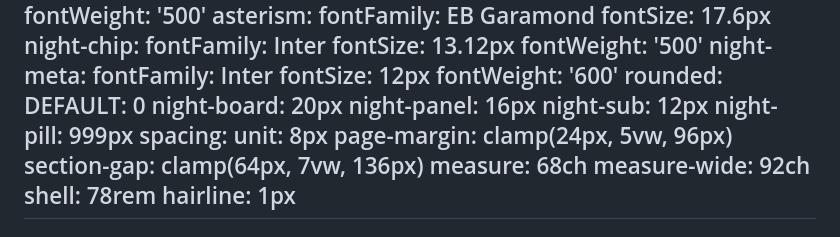
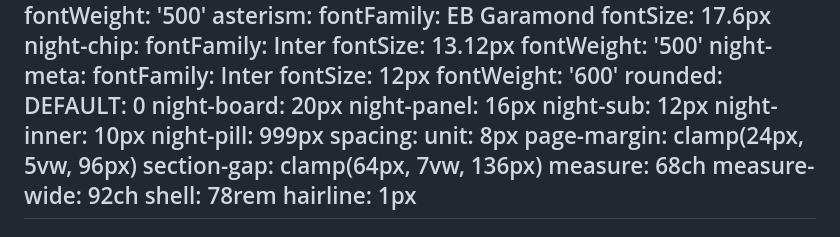
Before and after one commit to AndreSjuve/BED3, a Markdown page: DESIGN.md, the part around the change. Drawn GitHub-style.

Commit message:
Document night-inner 10px radius step in DESIGN.md
Co-Authored-By: Claude Fable 5 <noreply@anthropic.com>
Claude-Session: https://claude.ai/code/session_01Luy7m6WfogshzDzZVZU8ta

```diff
--- a/DESIGN.md
+++ b/DESIGN.md
@@ -92,6 +92,7 @@ rounded:
   night-board: 20px
   night-panel: 16px
   night-sub: 12px
+  night-inner: 10px
   night-pill: 999px
 spacing:
   unit: 8px
```
